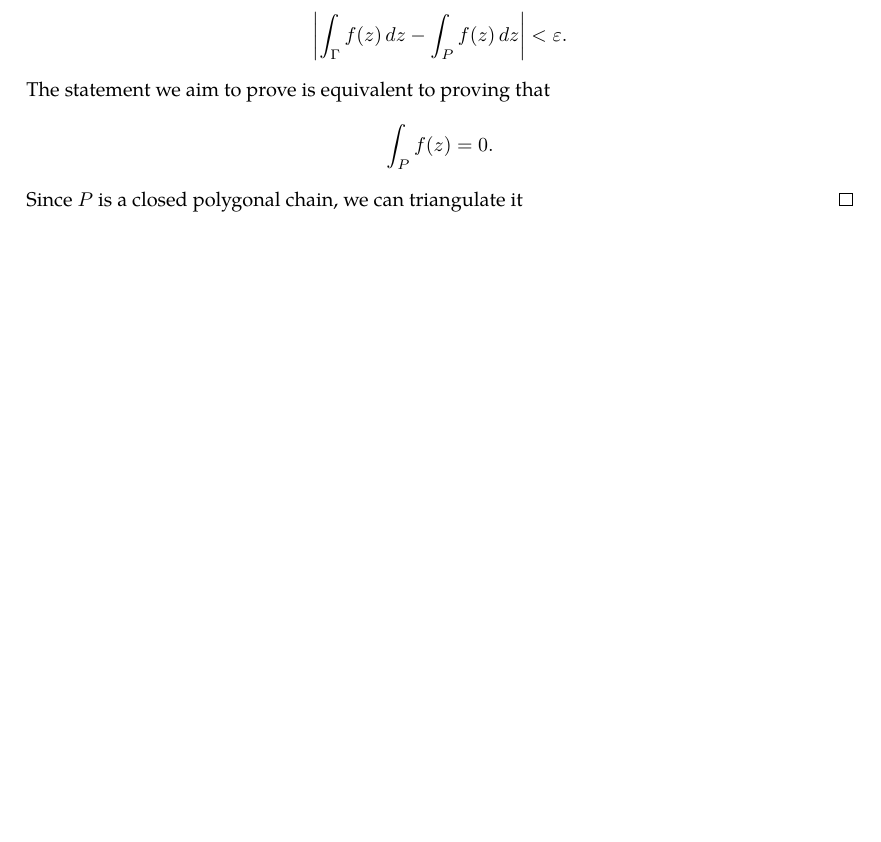
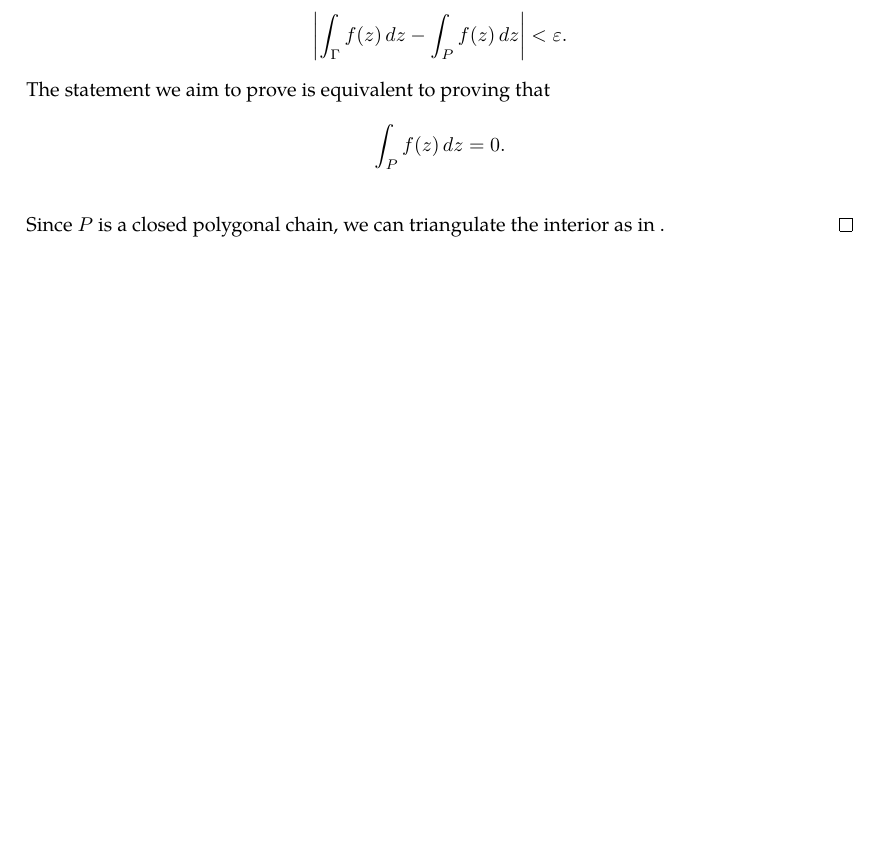
Before and after one commit to slipperking/complex-analysis-latex, a LaTeX document (main.tex): part of page 19 of 19, cut so that both start at the same text. Compiled offline with pdfLaTeX.

Commit message:
overleaf_to_git (Thu May 22 00:50:41 2025 -0700): update main.tex from r3480 to r3491

```diff
--- a/main.tex
+++ b/main.tex
@@ -455,6 +455,15 @@ When Cauchy famously published \autoref{thm:cauchyintegralformula} and \autoref{
     Given a holomorphic function \(f(z)\) on a simply connected set \(U\subseteq\mathbb{C}\), for any piecewise smooth closed curve \(\Gamma\subset G\), \[\int_\Gamma f(\zeta)\ddzeta=0.\]
 \end{lemma}
 \begin{proof}
-    By \autoref{lemma:integralpiecewisesmoothtopolygonalchain}, \(\forall\varepsilon>0\), there is a polygonal chain \(P\) where \[\abs{\int_{\Gamma}f(z)\ddz-\int_{P}f(z)\ddz}<\varepsilon.\] The statement we aim to prove is equivalent to proving that \[\int_{P}f(z)=0.\] Since \(P\) is a closed polygonal chain, we can triangulate it
+    By \autoref{lemma:integralpiecewisesmoothtopolygonalchain}, \(\forall\varepsilon>0\), there is a polygonal chain \(P\) where \[\abs{\int_{\Gamma}f(z)\ddz-\int_{P}f(z)\ddz}<\varepsilon.\] The statement we aim to prove is equivalent to proving that \[\int_{P}f(z)\ddz=0.\]
+    \begin{tikzpicture}
+        \coordinate (A) at (0,0);
+          \coordinate (B) at (1,0.1);
+          \coordinate (C) at (0.8,1);
+          \coordinate (D) at (0.2,1.2);
+          \coordinate (E) at (-0.2,0.6);
+    \end{tikzpicture}
+
+    Since \(P\) is a closed polygonal chain, we can triangulate the interior as in .
 \end{proof}
 \end{document}
```
